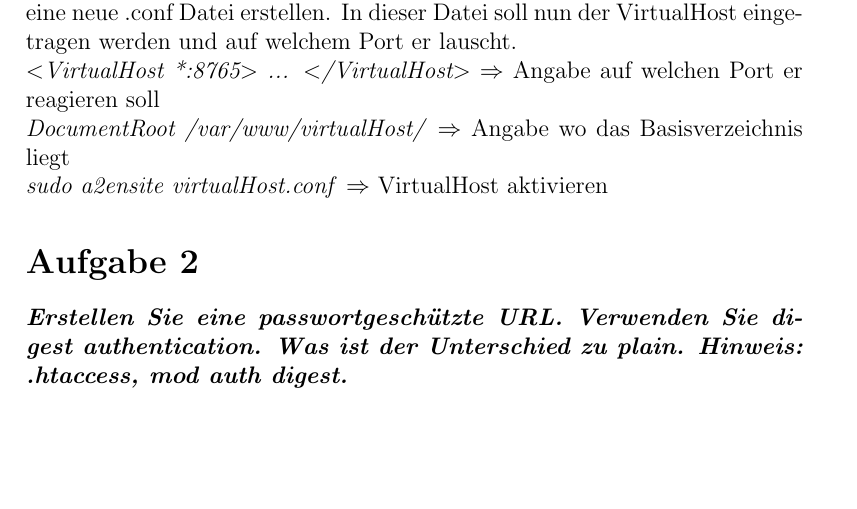
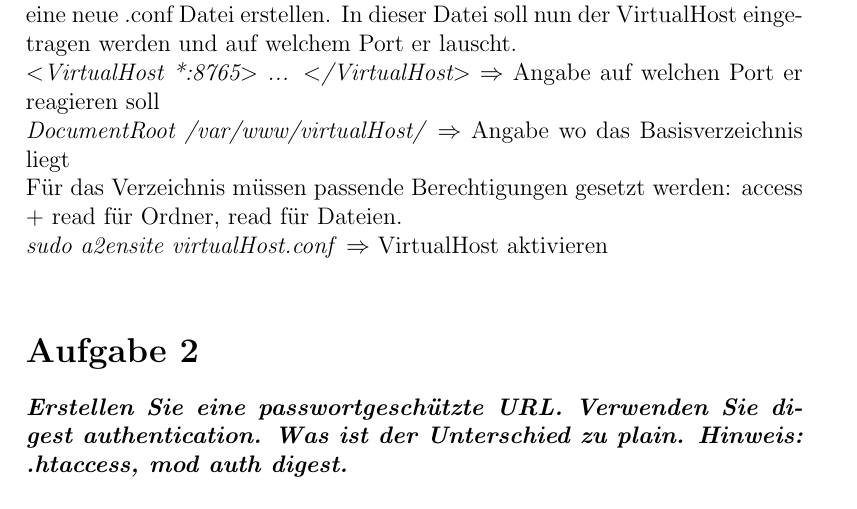
Before and after one commit to samydafir/Web-Programmierung, a LaTeX document (02/02.tex): part of page 2 of 6, cut so that both start at the same text, the shorter picture padded with empty space. Compiled offline with pdfLaTeX.

Commit message:
permissions on 1

```diff
--- a/02/02.tex
+++ b/02/02.tex
@@ -22,7 +22,8 @@ Erstellen Sie ein separates DocumentRoot für diesen VirtualHost.}}\\
 Zum Konfigurieren eines VirtualHost muss man in /etc/apache2/sites-available/ eine neue .conf Datei erstellen. In dieser Datei soll nun der VirtualHost eingetragen werden und auf welchem Port er lauscht. \\
 \textit{$<$VirtualHost *:8765$>$ ... $<$/VirtualHost$>$} $\Rightarrow$ Angabe auf welchen Port er reagieren soll\\
 \textit{DocumentRoot /var/www/virtualHost/} $\Rightarrow$ Angabe wo das Basisverzeichnis liegt \\
-\textit{sudo a2ensite virtualHost.conf} $\Rightarrow$ VirtualHost aktivieren
+Für das Verzeichnis müssen passende Berechtigungen gesetzt werden: access + read für Ordner, read für Dateien.\\
+\textit{sudo a2ensite virtualHost.conf} $\Rightarrow$ VirtualHost aktivieren\\
 
 \section*{Aufgabe 2}
 \textbf{\textit{Erstellen Sie eine passwortgeschützte URL. Verwenden Sie digest authentication. Was ist
```
Also changed, not shown: 02/02.pdf.
